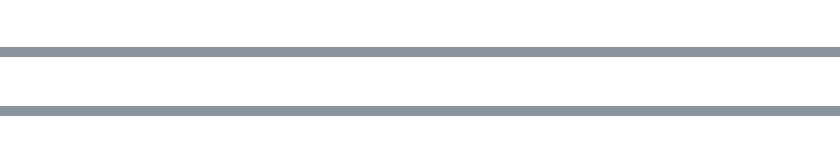
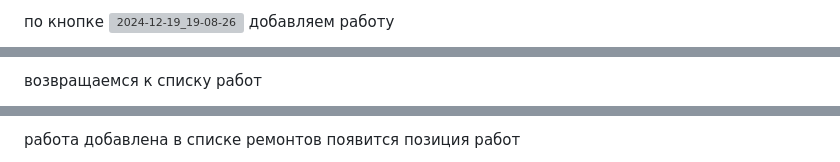
Before and after one commit to pvsav4enkoff/Diplom_1, a Markdown page: README.md, 3 parts joined by grey strips. GitHub-like rendering; grey boxes are pictures that could not be loaded.

```diff
--- a/README.md
+++ b/README.md
@@ -66,2 +72,3 @@ python manage.py runserver
 
+по кнопке ![2024-12-19_19-08-26](https://github.com/user-attachments/assets/fd33dff6-2baa-4e43-9959-76689a1af281) добавляем работу
 
@@ -70,2 +81,3 @@ python manage.py runserver
 
+возвращаемся к списку работ
 
@@ -72,2 +85,3 @@ python manage.py runserver
 
+работа добавлена в списке ремонтов появится позиция работ
 
```
Also changed, not shown: other parts of README.md (+30 -1 lines).
